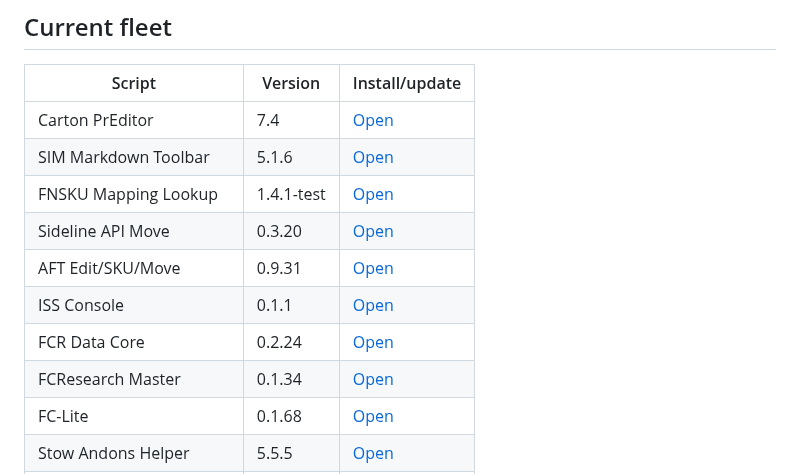
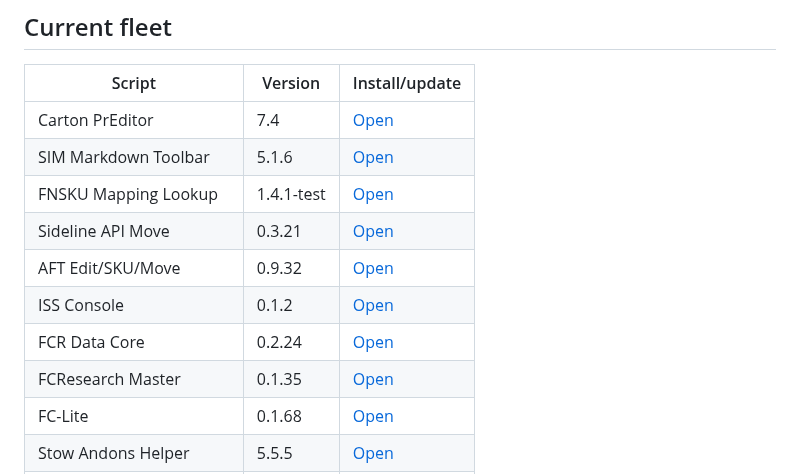
Before and after one commit to 1Sirkkris/-tampermonkey-v2, a Markdown page: README.md, the part around the change. GitHub-like rendering.

Commit message:
docs: sync ISS Console parity versions

```diff
--- a/README.md
+++ b/README.md
@@ -9,11 +9,11 @@ Canonical source and Tampermonkey update host. The older `tampermonkey-scripts`
 | Carton PrEditor | 7.4 | [Open](https://raw.githubusercontent.com/1Sirkkris/-tampermonkey-v2/main/Carton_PrEditor.user.js) |
 | SIM Markdown Toolbar | 5.1.6 | [Open](https://raw.githubusercontent.com/1Sirkkris/-tampermonkey-v2/main/SIM_Markdown_Toolbar.user.js) |
 | FNSKU Mapping Lookup | 1.4.1-test | [Open](https://raw.githubusercontent.com/1Sirkkris/-tampermonkey-v2/main/FNSKU_Mapping_Lookup.user.js) |
-| Sideline API Move | 0.3.20 | [Open](https://raw.githubusercontent.com/1Sirkkris/-tampermonkey-v2/main/Sideline_API_Move.user.js) |
-| AFT Edit/SKU/Move | 0.9.31 | [Open](https://raw.githubusercontent.com/1Sirkkris/-tampermonkey-v2/main/AFT_Edit_SKU_Move.user.js) |
-| ISS Console | 0.1.1 | [Open](https://raw.githubusercontent.com/1Sirkkris/-tampermonkey-v2/main/ISS_Console.user.js) |
+| Sideline API Move | 0.3.21 | [Open](https://raw.githubusercontent.com/1Sirkkris/-tampermonkey-v2/main/Sideline_API_Move.user.js) |
+| AFT Edit/SKU/Move | 0.9.32 | [Open](https://raw.githubusercontent.com/1Sirkkris/-tampermonkey-v2/main/AFT_Edit_SKU_Move.user.js) |
+| ISS Console | 0.1.2 | [Open](https://raw.githubusercontent.com/1Sirkkris/-tampermonkey-v2/main/ISS_Console.user.js) |
 | FCR Data Core | 0.2.24 | [Open](https://raw.githubusercontent.com/1Sirkkris/-tampermonkey-v2/main/FCR_Data_Core.user.js) |
-| FCResearch Master | 0.1.34 | [Open](https://raw.githubusercontent.com/1Sirkkris/-tampermonkey-v2/main/FCResearch_Master.user.js) |
+| FCResearch Master | 0.1.35 | [Open](https://raw.githubusercontent.com/1Sirkkris/-tampermonkey-v2/main/FCResearch_Master.user.js) |
 | FC-Lite | 0.1.68 | [Open](https://raw.githubusercontent.com/1Sirkkris/-tampermonkey-v2/main/FC_Lite.user.js) |
 | Stow Andons Helper | 5.5.5 | [Open](https://raw.githubusercontent.com/1Sirkkris/-tampermonkey-v2/main/Stow_Andons_Helper.user.js) |
 | Bin Check Overlay | 7.4.4 | [Open](https://raw.githubusercontent.com/1Sirkkris/-tampermonkey-v2/main/Bin_Check_Overlay.user.js) |
```
